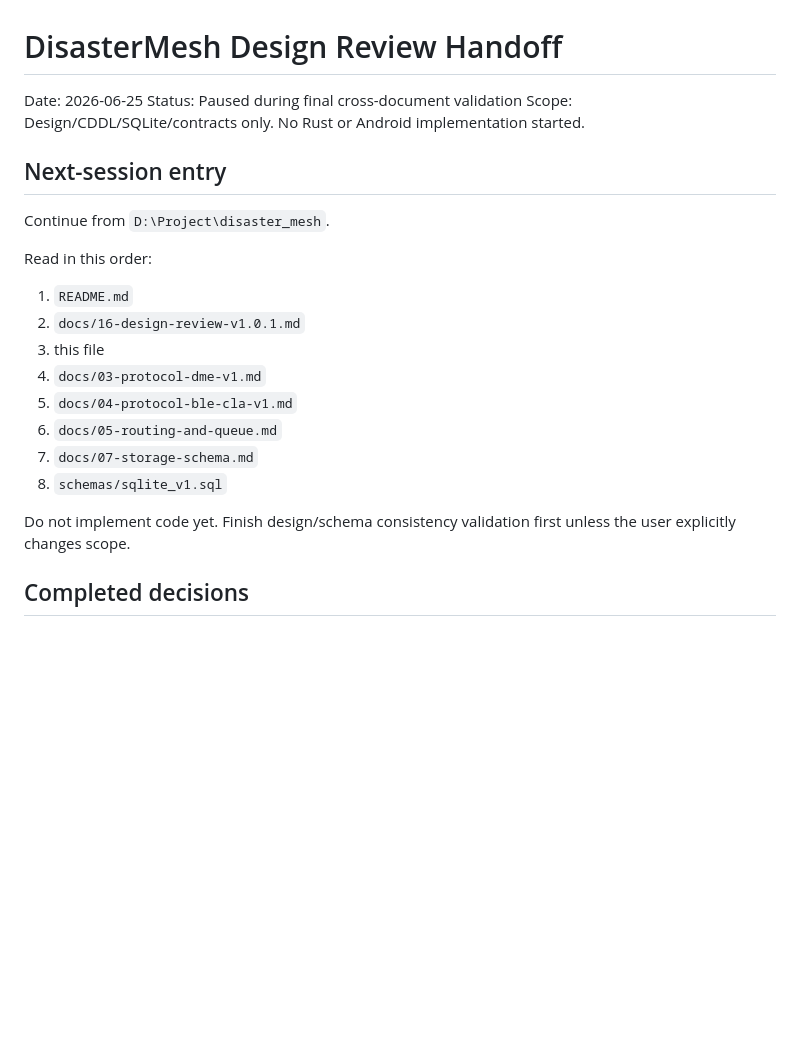
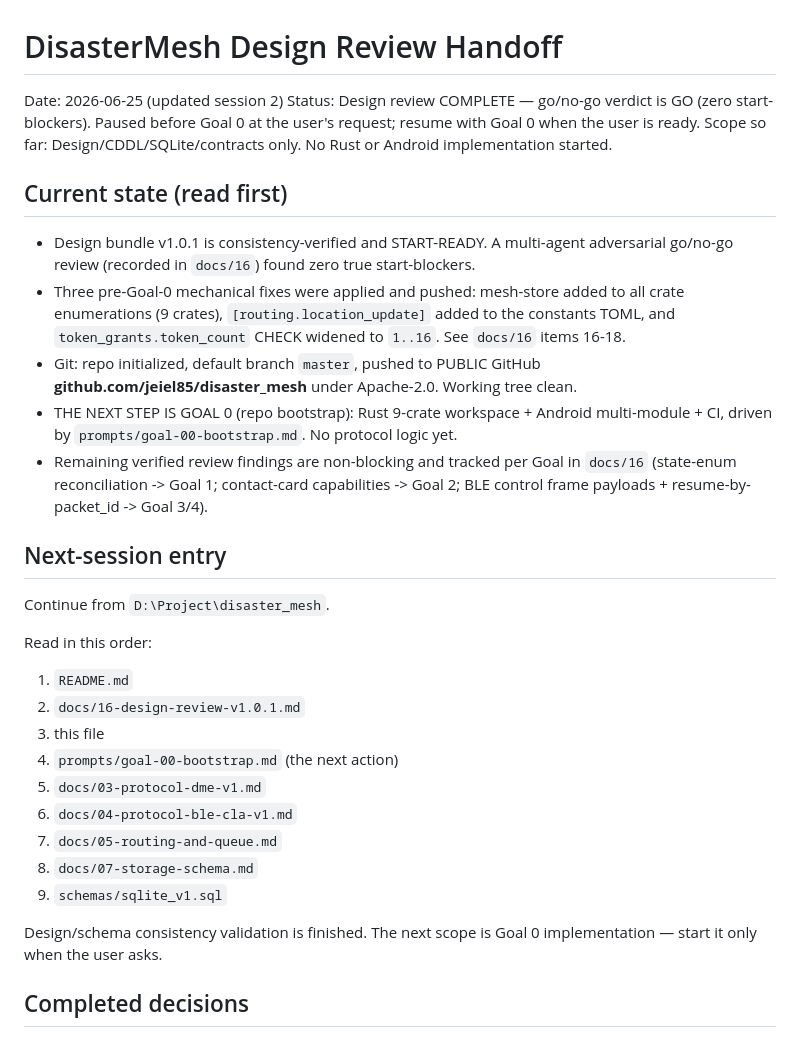
Before and after one commit to jeiel85/disaster-mesh, a Markdown page: SESSION_HANDOFF.md, the part around the change. Rendered like a GitHub page; blank space fills up the shorter version.

Commit message:
Update handoff: design review complete, GO verdict, Goal 0 is next
Record start-ready status, the go/no-go verdict, the three pre-Goal-0 fixes, and
the git/GitHub/Apache-2.0 setup so the next session resumes cleanly at Goal 0.

Co-Authored-By: Claude Opus 4.8 <noreply@anthropic.com>

```diff
--- a/SESSION_HANDOFF.md
+++ b/SESSION_HANDOFF.md
@@ -1,8 +1,25 @@
 # DisasterMesh Design Review Handoff
 
-Date: 2026-06-25
-Status: Paused during final cross-document validation
-Scope: Design/CDDL/SQLite/contracts only. No Rust or Android implementation started.
+Date: 2026-06-25 (updated session 2)
+Status: Design review COMPLETE — go/no-go verdict is GO (zero start-blockers). Paused
+before Goal 0 at the user's request; resume with Goal 0 when the user is ready.
+Scope so far: Design/CDDL/SQLite/contracts only. No Rust or Android implementation started.
+
+## Current state (read first)
+
+- Design bundle v1.0.1 is consistency-verified and START-READY. A multi-agent
+  adversarial go/no-go review (recorded in `docs/16`) found zero true start-blockers.
+- Three pre-Goal-0 mechanical fixes were applied and pushed: mesh-store added to all
+  crate enumerations (9 crates), `[routing.location_update]` added to the constants
+  TOML, and `token_grants.token_count` CHECK widened to `1..16`. See `docs/16`
+  items 16-18.
+- Git: repo initialized, default branch `master`, pushed to PUBLIC GitHub
+  **github.com/jeiel85/disaster_mesh** under Apache-2.0. Working tree clean.
+- THE NEXT STEP IS GOAL 0 (repo bootstrap): Rust 9-crate workspace + Android
+  multi-module + CI, driven by `prompts/goal-00-bootstrap.md`. No protocol logic yet.
+- Remaining verified review findings are non-blocking and tracked per Goal in
+  `docs/16` (state-enum reconciliation -> Goal 1; contact-card capabilities -> Goal 2;
+  BLE control frame payloads + resume-by-packet_id -> Goal 3/4).
 
 ## Next-session entry
 
@@ -13,14 +30,15 @@ Read in this order:
 1. `README.md`
 2. `docs/16-design-review-v1.0.1.md`
 3. this file
-4. `docs/03-protocol-dme-v1.md`
-5. `docs/04-protocol-ble-cla-v1.md`
-6. `docs/05-routing-and-queue.md`
-7. `docs/07-storage-schema.md`
-8. `schemas/sqlite_v1.sql`
+4. `prompts/goal-00-bootstrap.md` (the next action)
+5. `docs/03-protocol-dme-v1.md`
+6. `docs/04-protocol-ble-cla-v1.md`
+7. `docs/05-routing-and-queue.md`
+8. `docs/07-storage-schema.md`
+9. `schemas/sqlite_v1.sql`
 
-Do not implement code yet. Finish design/schema consistency validation first unless
-the user explicitly changes scope.
+Design/schema consistency validation is finished. The next scope is Goal 0
+implementation — start it only when the user asks.
 
 ## Completed decisions
 
```
